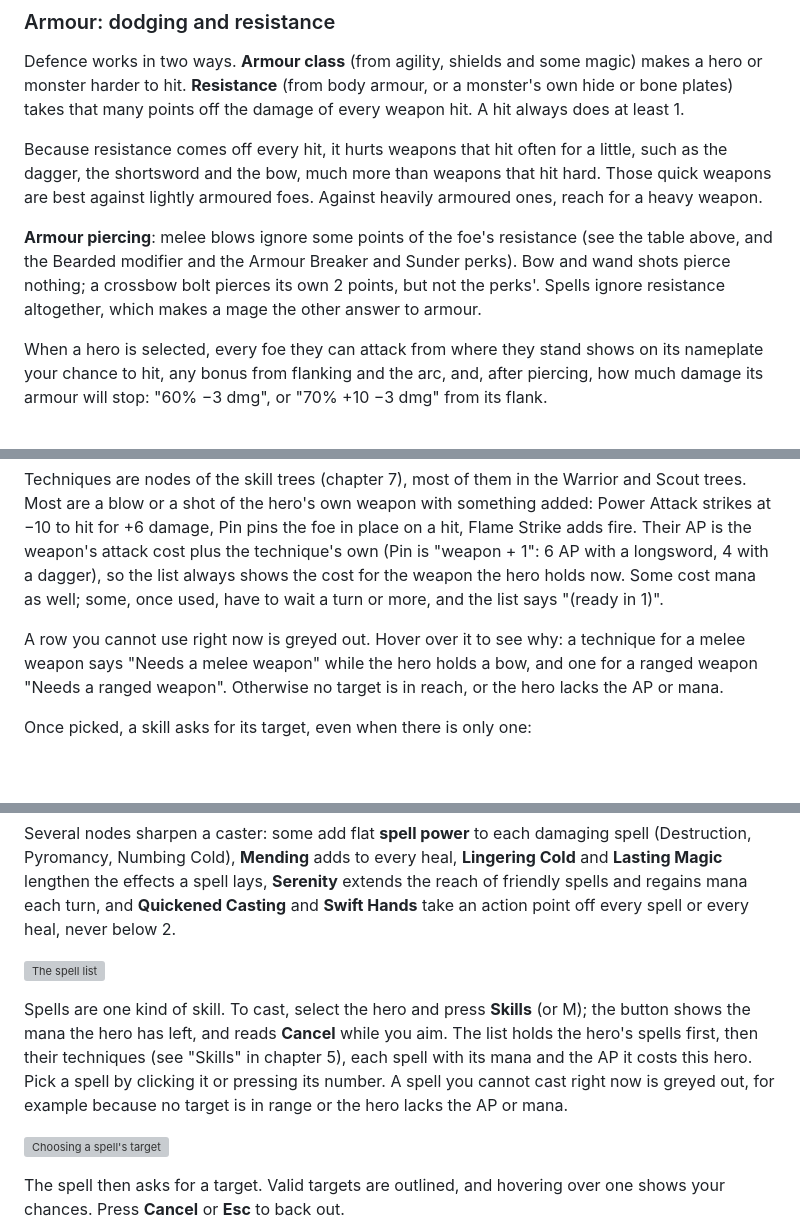
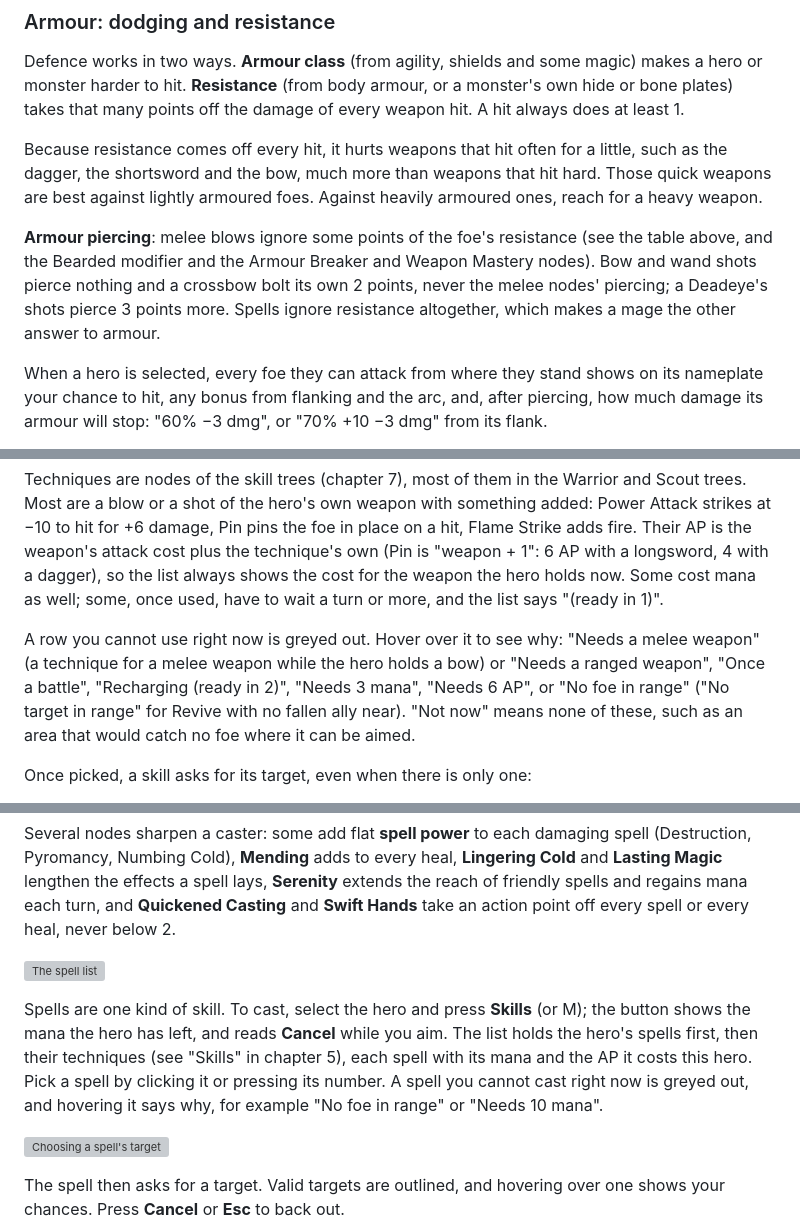
Before and after one commit to ginstrom/yomi, a Markdown page: docs/manual/README.md, 3 parts joined by grey strips. Rendered like a GitHub page; blank space fills up the shorter version; grey boxes are pictures that could not be loaded.

```diff
--- a/docs/manual/README.md
+++ b/docs/manual/README.md
@@ -320,7 +320,7 @@ Defence works in two ways. **Armour class** (from agility, shields and some magi
 
 Because resistance comes off every hit, it hurts weapons that hit often for a little, such as the dagger, the shortsword and the bow, much more than weapons that hit hard. Those quick weapons are best against lightly armoured foes. Against heavily armoured ones, reach for a heavy weapon.
 
-**Armour piercing**: melee blows ignore some points of the foe's resistance (see the table above, and the Bearded modifier and the Armour Breaker and Sunder perks). Bow and wand shots pierce nothing; a crossbow bolt pierces its own 2 points, but not the perks'. Spells ignore resistance altogether, which makes a mage the other answer to armour.
+**Armour piercing**: melee blows ignore some points of the foe's resistance (see the table above, and the Bearded modifier and the Armour Breaker and Weapon Mastery nodes). Bow and wand shots pierce nothing and a crossbow bolt its own 2 points, never the melee nodes' piercing; a Deadeye's shots pierce 3 points more. Spells ignore resistance altogether, which makes a mage the other answer to armour.
 
 When a hero is selected, every foe they can attack from where they stand shows on its nameplate your chance to hit, any bonus from flanking and the arc, and, after piercing, how much damage its armour will stop: "60% −3 dmg", or "70% +10 −3 dmg" from its flank.
 
@@ -348,7 +348,7 @@ A hero who knows a spell or a **technique** has a **Skills** button (or M). It s
 
 Techniques are nodes of the skill trees (chapter 7), most of them in the Warrior and Scout trees. Most are a blow or a shot of the hero's own weapon with something added: Power Attack strikes at −10 to hit for +6 damage, Pin pins the foe in place on a hit, Flame Strike adds fire. Their AP is the weapon's attack cost plus the technique's own (Pin is "weapon + 1": 6 AP with a longsword, 4 with a dagger), so the list always shows the cost for the weapon the hero holds now. Some cost mana as well; some, once used, have to wait a turn or more, and the list says "(ready in 1)".
 
-A row you cannot use right now is greyed out. Hover over it to see why: a technique for a melee weapon says "Needs a melee weapon" while the hero holds a bow, and one for a ranged weapon "Needs a ranged weapon". Otherwise no target is in reach, or the hero lacks the AP or mana.
+A row you cannot use right now is greyed out. Hover over it to see why: "Needs a melee weapon" (a technique for a melee weapon while the hero holds a bow) or "Needs a ranged weapon", "Once a battle", "Recharging (ready in 2)", "Needs 3 mana", "Needs 6 AP", or "No foe in range" ("No target in range" for Revive with no fallen ally near). "Not now" means none of these, such as an area that would catch no foe where it can be aimed.
 
 Once picked, a skill asks for its target, even when there is only one:
 
@@ -406,7 +406,7 @@ Several nodes sharpen a caster: some add flat **spell power** to each damaging s
 
 ![The spell list](images/battle-spell-menu.png)
 
-Spells are one kind of skill. To cast, select the hero and press **Skills** (or M); the button shows the mana the hero has left, and reads **Cancel** while you aim. The list holds the hero's spells first, then their techniques (see "Skills" in chapter 5), each spell with its mana and the AP it costs this hero. Pick a spell by clicking it or pressing its number. A spell you cannot cast right now is greyed out, for example because no target is in range or the hero lacks the AP or mana.
+Spells are one kind of skill. To cast, select the hero and press **Skills** (or M); the button shows the mana the hero has left, and reads **Cancel** while you aim. The list holds the hero's spells first, then their techniques (see "Skills" in chapter 5), each spell with its mana and the AP it costs this hero. Pick a spell by clicking it or pressing its number. A spell you cannot cast right now is greyed out, and hovering it says why, for example "No foe in range" or "Needs 10 mana".
 
 ![Choosing a spell's target](images/battle-targeting.png)
 
```
Also changed, not shown: other parts of docs/manual/README.md (+2 -2 lines), CLAUDE.md (+5 -5 lines), docs/manual/images/creation-name.png, docs/manual/images/exchange.png, docs/manual/images/panel-spells-mage.png, docs/manual/images/world-blight.png, docs/manual/images/world-confront.png, docs/manual/images/world-parties.png, 10 other files.
